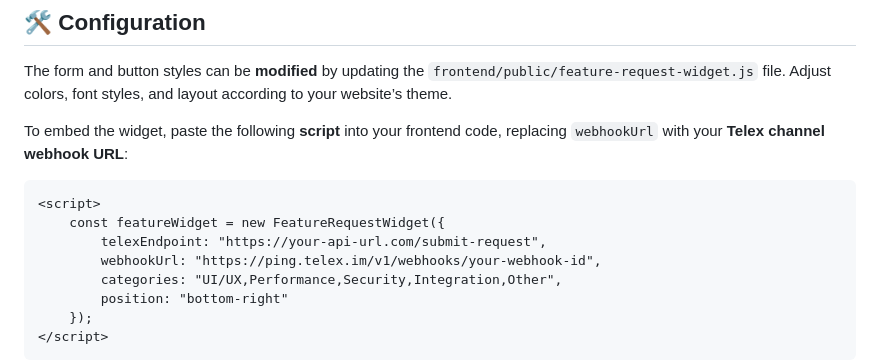
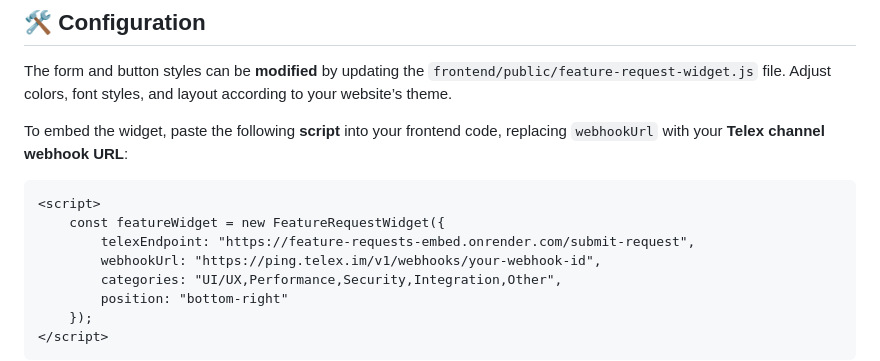
Before and after one commit to telexintegrations/Feature-requests-embed, a Markdown page: README.md, the part around the change. GitHub-like rendering.

Commit message:
Docs: modify submit request url in README.md

````diff
--- a/README.md
+++ b/README.md
@@ -131,7 +131,7 @@ To embed the widget, paste the following **script** into your frontend code, rep
 ```html
 <script>
     const featureWidget = new FeatureRequestWidget({
-        telexEndpoint: "https://your-api-url.com/submit-request",
+        telexEndpoint: "https://feature-requests-embed.onrender.com/submit-request",
         webhookUrl: "https://ping.telex.im/v1/webhooks/your-webhook-id",
         categories: "UI/UX,Performance,Security,Integration,Other",
         position: "bottom-right"
````
